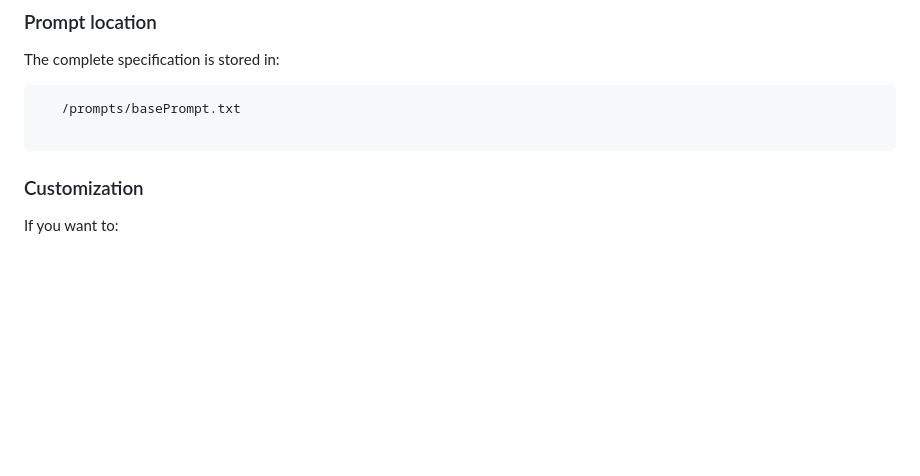
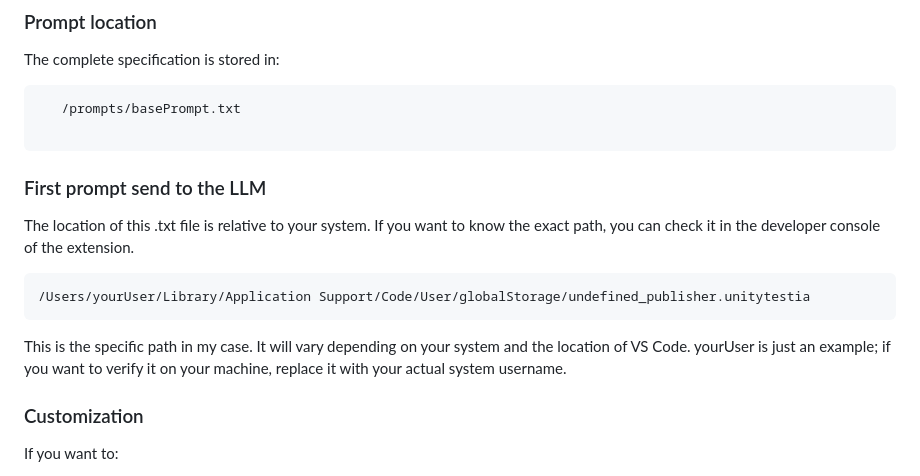
Before and after one commit to JosueMatamoros/UnityTestAI, a Markdown page: README.md, the part around the change. GitHub-like rendering; blank space fills up the shorter version.

Commit message:
feat: first prompt path clarification in README

````diff
--- a/README.md
+++ b/README.md
@@ -131,6 +131,15 @@ The complete specification is stored in:
 
 ```
 
+
+### First prompt send to the LLM
+The location of this .txt file is relative to your system. If you want to know the exact path, you can check it in the developer console of the extension.
+```bash
+/Users/yourUser/Library/Application Support/Code/User/globalStorage/undefined_publisher.unitytestia
+```
+This is the specific path in my case. It will vary depending on your system and the location of VS Code.
+yourUser is just an example; if you want to verify it on your machine, replace it with your actual system username.
+
 ### Customization
 If you want to:
 - Adjust coverage strategy (e.g., black-box instead of white-box),
````
